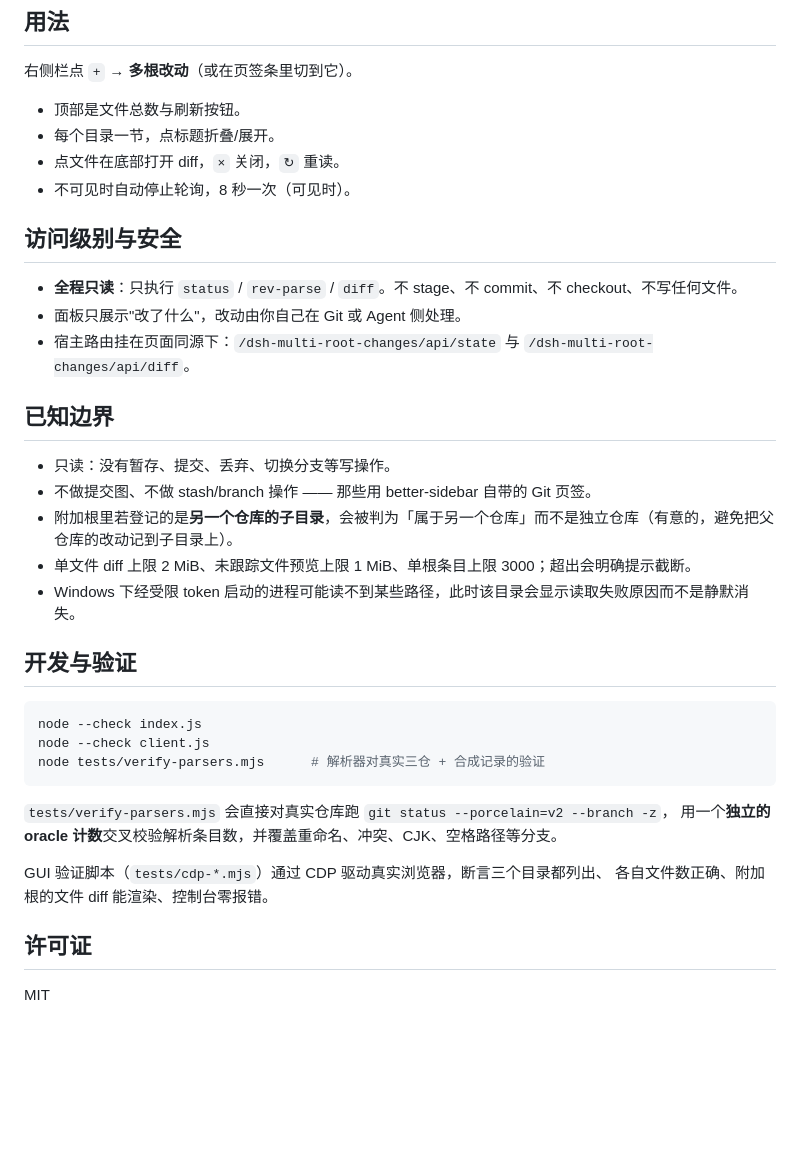
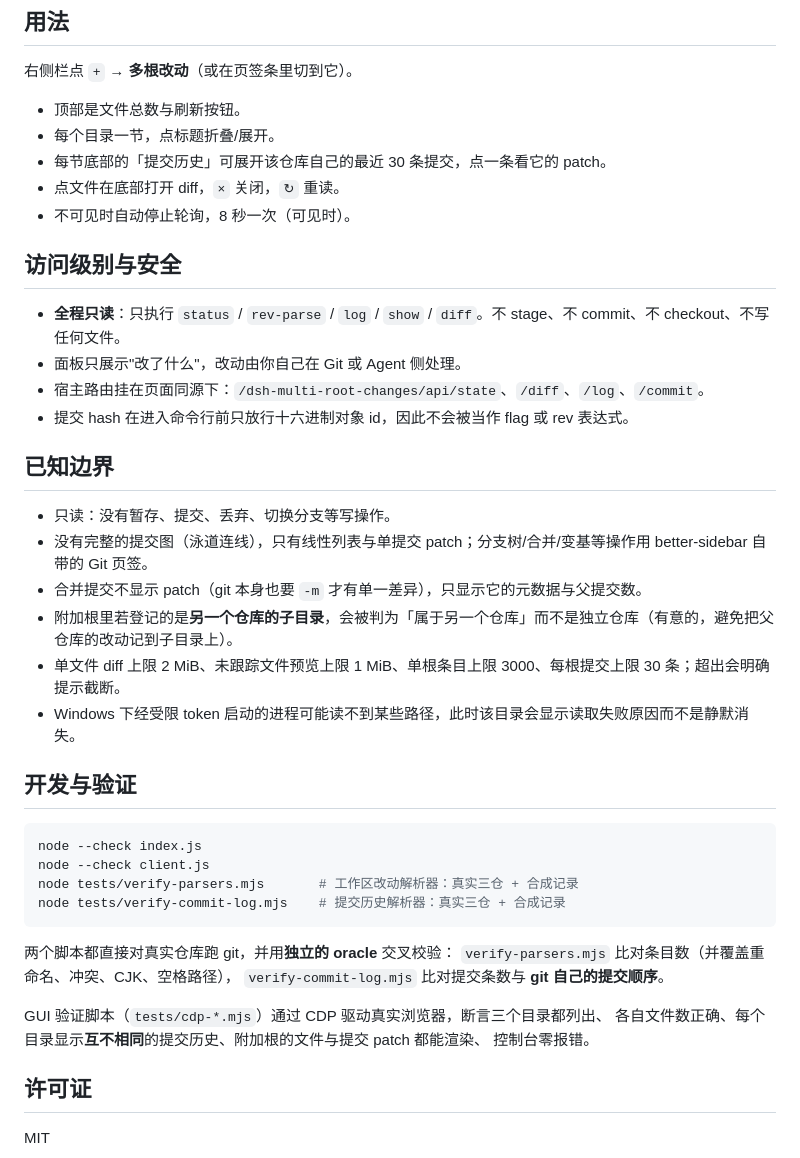
Before and after one commit to SoulZhou/dsh-multi-root-changes, a Markdown page: README.md, the part around one of its changes. GitHub-like rendering; blank space fills up the shorter version.

````diff
--- a/README.md
+++ b/README.md
@@ -66,21 +72,24 @@ dsh plugin --profile desktop add /path/to/dsh-multi-root-changes
 
 - 顶部是文件总数与刷新按钮。
 - 每个目录一节，点标题折叠/展开。
+- 每节底部的「提交历史」可展开该仓库自己的最近 30 条提交，点一条看它的 patch。
 - 点文件在底部打开 diff，`×` 关闭，`↻` 重读。
 - 不可见时自动停止轮询，8 秒一次（可见时）。
 
 ## 访问级别与安全
 
-- **全程只读**：只执行 `status` / `rev-parse` / `diff`。不 stage、不 commit、不 checkout、不写任何文件。
+- **全程只读**：只执行 `status` / `rev-parse` / `log` / `show` / `diff`。不 stage、不 commit、不 checkout、不写任何文件。
 - 面板只展示"改了什么"，改动由你自己在 Git 或 Agent 侧处理。
-- 宿主路由挂在页面同源下：`/dsh-multi-root-changes/api/state` 与 `/dsh-multi-root-changes/api/diff`。
+- 宿主路由挂在页面同源下：`/dsh-multi-root-changes/api/state`、`/diff`、`/log`、`/commit`。
+- 提交 hash 在进入命令行前只放行十六进制对象 id，因此不会被当作 flag 或 rev 表达式。
 
 ## 已知边界
 
 - 只读：没有暂存、提交、丢弃、切换分支等写操作。
-- 不做提交图、不做 stash/branch 操作 —— 那些用 better-sidebar 自带的 Git 页签。
+- 没有完整的提交图（泳道连线），只有线性列表与单提交 patch；分支树/合并/变基等操作用 better-sidebar 自带的 Git 页签。
+- 合并提交不显示 patch（git 本身也要 `-m` 才有单一差异），只显示它的元数据与父提交数。
 - 附加根里若登记的是**另一个仓库的子目录**，会被判为「属于另一个仓库」而不是独立仓库（有意的，避免把父仓库的改动记到子目录上）。
-- 单文件 diff 上限 2 MiB、未跟踪文件预览上限 1 MiB、单根条目上限 3000；超出会明确提示截断。
+- 单文件 diff 上限 2 MiB、未跟踪文件预览上限 1 MiB、单根条目上限 3000、每根提交上限 30 条；超出会明确提示截断。
 - Windows 下经受限 token 启动的进程可能读不到某些路径，此时该目录会显示读取失败原因而不是静默消失。
 
 ## 开发与验证
@@ -88,14 +97,17 @@ dsh plugin --profile desktop add /path/to/dsh-multi-root-changes
 ```sh
 node --check index.js
 node --check client.js
-node tests/verify-parsers.mjs      # 解析器对真实三仓 + 合成记录的验证
+node tests/verify-parsers.mjs       # 工作区改动解析器：真实三仓 + 合成记录
+node tests/verify-commit-log.mjs    # 提交历史解析器：真实三仓 + 合成记录
 ```
 
-`tests/verify-parsers.mjs` 会直接对真实仓库跑 `git status --porcelain=v2 --branch -z`，
-用一个**独立的 oracle 计数**交叉校验解析条目数，并覆盖重命名、冲突、CJK、空格路径等分支。
+两个脚本都直接对真实仓库跑 git，并用**独立的 oracle** 交叉校验：
+`verify-parsers.mjs` 比对条目数（并覆盖重命名、冲突、CJK、空格路径），
+`verify-commit-log.mjs` 比对提交条数与 **git 自己的提交顺序**。
 
 GUI 验证脚本（`tests/cdp-*.mjs`）通过 CDP 驱动真实浏览器，断言三个目录都列出、
-各自文件数正确、附加根的文件 diff 能渲染、控制台零报错。
+各自文件数正确、每个目录显示**互不相同**的提交历史、附加根的文件与提交 patch 都能渲染、
+控制台零报错。
 
 ## 许可证
 
````
Also changed, not shown: other parts of README.md (+7 -1 lines), screenshots/commits.png (added), 5 other files.
